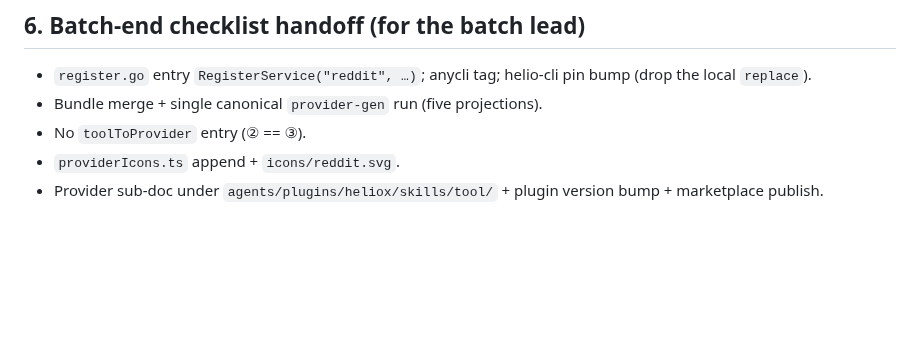
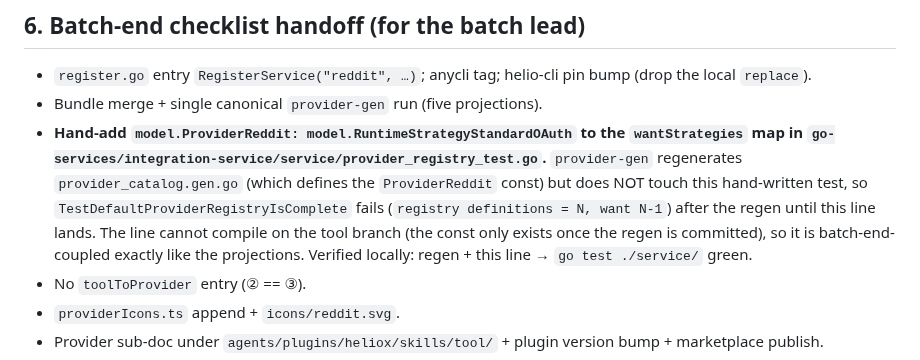
Before and after one commit to heliohq/anycli, a Markdown page: DESIGN.md, the part around the change. Rendered like a GitHub page; blank space fills up the shorter version.

Commit message:
docs(reddit): flag batch-end provider_registry_test wantStrategies edit

```diff
--- a/DESIGN.md
+++ b/DESIGN.md
@@ -310,6 +310,16 @@ Notes / risks:
 - `register.go` entry `RegisterService("reddit", …)`; anycli tag; helio-cli
   pin bump (drop the local `replace`).
 - Bundle merge + single canonical `provider-gen` run (five projections).
+- **Hand-add `model.ProviderReddit: model.RuntimeStrategyStandardOAuth` to the
+  `wantStrategies` map in
+  `go-services/integration-service/service/provider_registry_test.go`.**
+  `provider-gen` regenerates `provider_catalog.gen.go` (which defines the
+  `ProviderReddit` const) but does NOT touch this hand-written test, so
+  `TestDefaultProviderRegistryIsComplete` fails (`registry definitions = N,
+  want N-1`) after the regen until this line lands. The line cannot compile on
+  the tool branch (the const only exists once the regen is committed), so it is
+  batch-end-coupled exactly like the projections. Verified locally: regen +
+  this line → `go test ./service/` green.
 - No `toolToProvider` entry (② == ③).
 - `providerIcons.ts` append + `icons/reddit.svg`.
 - Provider sub-doc under `agents/plugins/heliox/skills/tool/` + plugin version
```
